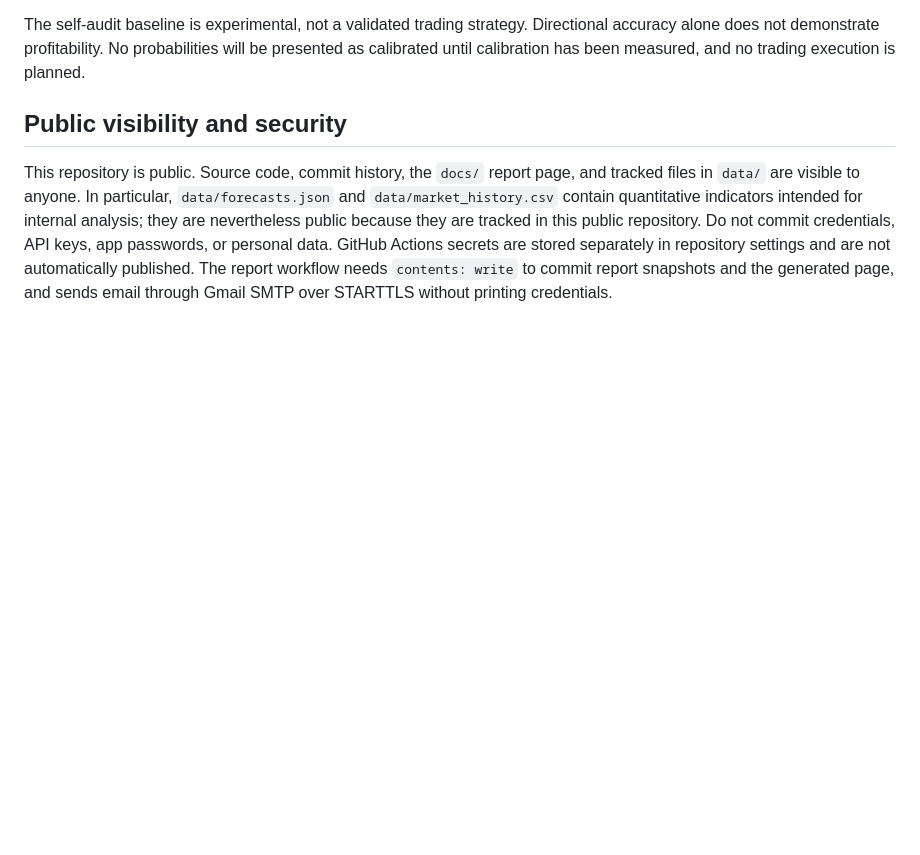
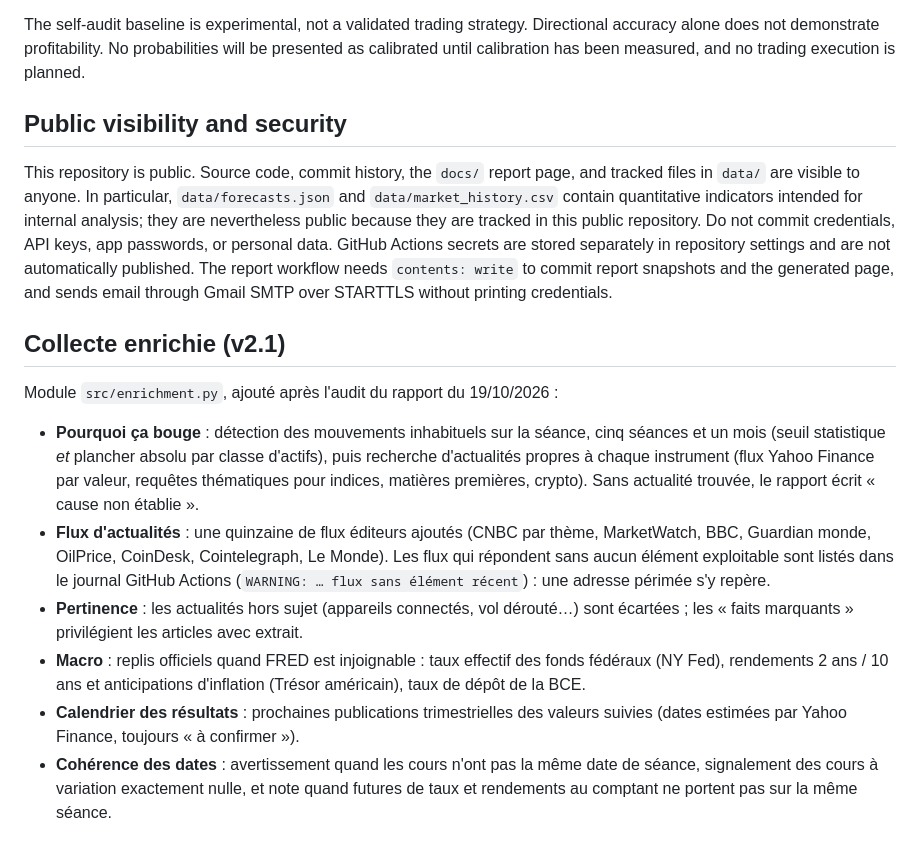
Before and after one commit to miaranarm/market-intelligence-daily, a Markdown page: README.md, the part around the change. Rendered like a GitHub page; blank space fills up the shorter version.

```diff
--- a/README.md
+++ b/README.md
@@ -113,3 +113,14 @@ The self-audit baseline is experimental, not a validated trading strategy. Direc
 ## Public visibility and security
 
 This repository is public. Source code, commit history, the `docs/` report page, and tracked files in `data/` are visible to anyone. In particular, `data/forecasts.json` and `data/market_history.csv` contain quantitative indicators intended for internal analysis; they are nevertheless public because they are tracked in this public repository. Do not commit credentials, API keys, app passwords, or personal data. GitHub Actions secrets are stored separately in repository settings and are not automatically published. The report workflow needs `contents: write` to commit report snapshots and the generated page, and sends email through Gmail SMTP over STARTTLS without printing credentials.
+
+## Collecte enrichie (v2.1)
+
+Module `src/enrichment.py`, ajouté après l'audit du rapport du 19/10/2026 :
+
+- **Pourquoi ça bouge** : détection des mouvements inhabituels sur la séance, cinq séances et un mois (seuil statistique *et* plancher absolu par classe d'actifs), puis recherche d'actualités propres à chaque instrument (flux Yahoo Finance par valeur, requêtes thématiques pour indices, matières premières, crypto). Sans actualité trouvée, le rapport écrit « cause non établie ».
+- **Flux d'actualités** : une quinzaine de flux éditeurs ajoutés (CNBC par thème, MarketWatch, BBC, Guardian monde, OilPrice, CoinDesk, Cointelegraph, Le Monde). Les flux qui répondent sans aucun élément exploitable sont listés dans le journal GitHub Actions (`WARNING: … flux sans élément récent`) : une adresse périmée s'y repère.
+- **Pertinence** : les actualités hors sujet (appareils connectés, vol dérouté…) sont écartées ; les « faits marquants » privilégient les articles avec extrait.
+- **Macro** : replis officiels quand FRED est injoignable : taux effectif des fonds fédéraux (NY Fed), rendements 2 ans / 10 ans et anticipations d'inflation (Trésor américain), taux de dépôt de la BCE.
+- **Calendrier des résultats** : prochaines publications trimestrielles des valeurs suivies (dates estimées par Yahoo Finance, toujours « à confirmer »).
+- **Cohérence des dates** : avertissement quand les cours n'ont pas la même date de séance, signalement des cours à variation exactement nulle, et note quand futures de taux et rendements au comptant ne portent pas sur la même séance.
```
